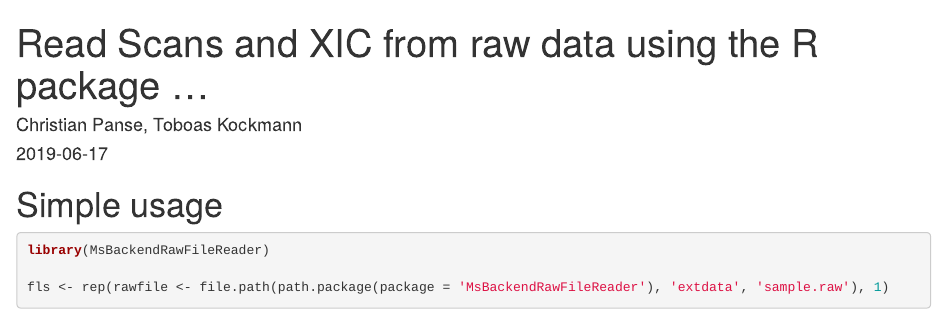
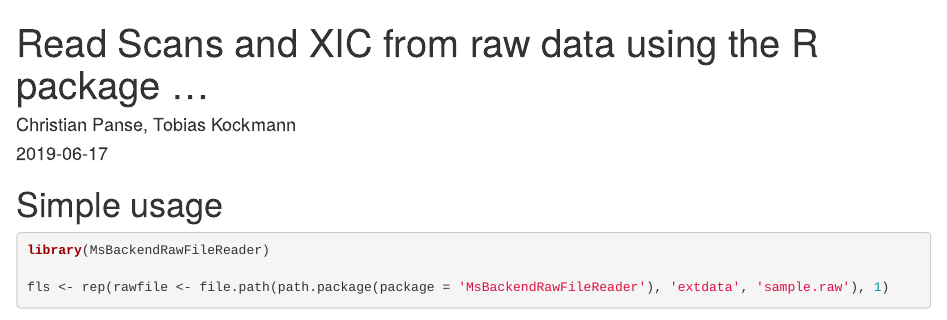
Before and after one commit to fgcz/MsBackendRawFileReader, an R Markdown document (vignettes/primer.Rmd): the page in a window 1100 px wide, from its top. Rendered offline with R 4.5, knitr and Pandoc, with nearby package versions; some code elsewhere in the file could not run offline.

Commit message:
Update primer.Rmd

```diff
--- a/vignettes/primer.Rmd
+++ b/vignettes/primer.Rmd
@@ -1,6 +1,6 @@
 ---
 title: "Read Scans and XIC from raw data using the R package ..."
-author: "Christian Panse, Toboas Kockmann"
+author: "Christian Panse, Tobias Kockmann"
 date: "2019-06-17"
 output:
   html_document: default
```
